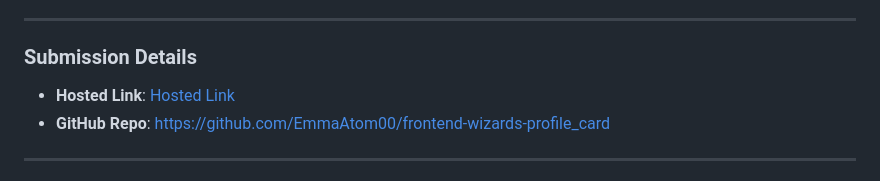
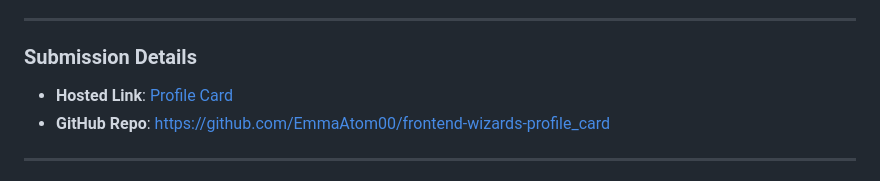
Before and after one commit to EmmaAtom00/frontend-wizards-profile_card, a Markdown page: README.md, the part around the change. Drawn GitHub-style.

Commit message:
updated hosted link

```diff
--- a/README.md
+++ b/README.md
@@ -100,7 +100,7 @@ The layout:
 
 ### Submission Details
 
-- **Hosted Link**: [Hosted Link](https://emmaatom00.github.io/frontend-wizards-profile_card/)
+- **Hosted Link**: [Profile Card](https://emmaatom00.github.io/frontend-wizards-profile_card/)
 - **GitHub Repo**: https://github.com/EmmaAtom00/frontend-wizards-profile_card
 
 ---
```
